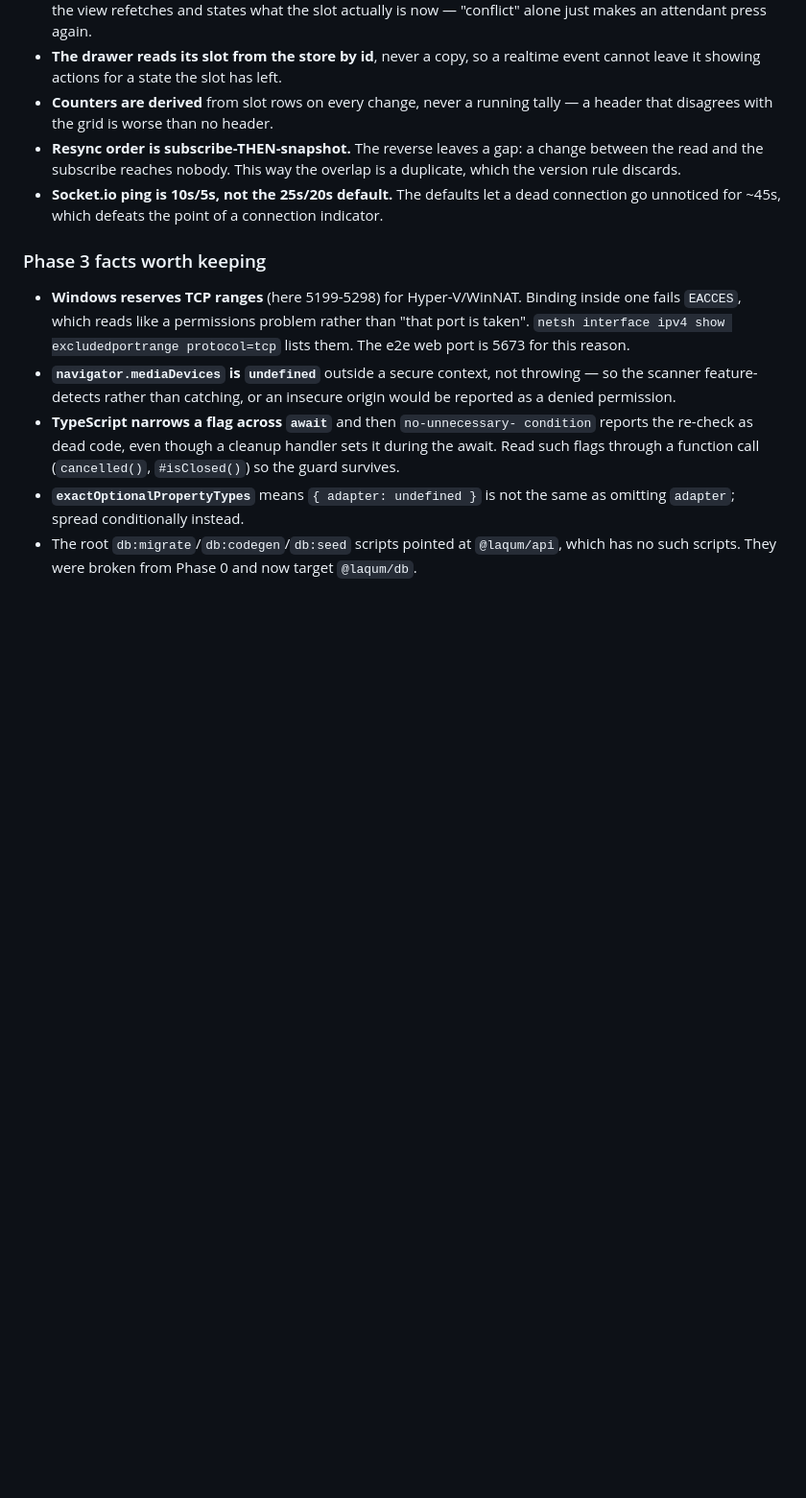
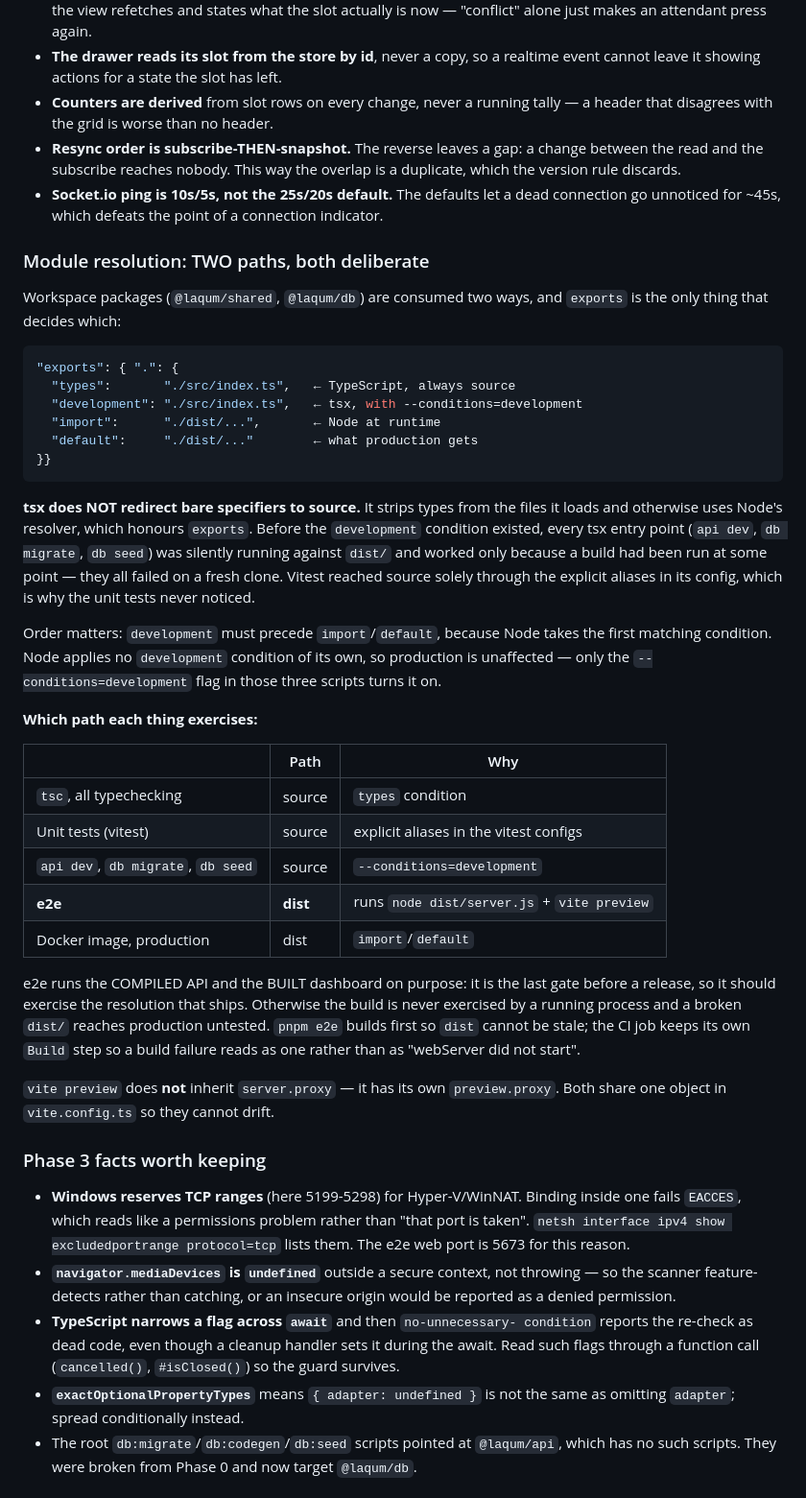
Before and after one commit to qwaziestatic/laqum, a Markdown page: CLAUDE.md, the part around the change. Shown at 96% size. GitHub-like rendering; blank space fills up the shorter version.

Commit message:
docs: record the two module-resolution paths
CLAUDE.md gains a "Module resolution" section: the exports map, why tsx
does not redirect bare specifiers to source, why the development condition
must precede import/default, and a table of which path each tool
exercises. README notes that development needs no build, and that e2e runs
the compiled artefacts deliberately.

Co-Authored-By: Claude Opus 5 <noreply@anthropic.com>

````diff
--- a/CLAUDE.md
+++ b/CLAUDE.md
@@ -550,6 +550,54 @@ in the state machine becomes a new test. **Verified:** removing the
   dead connection go unnoticed for ~45s, which defeats the point of a
   connection indicator.
 
+### Module resolution: TWO paths, both deliberate
+
+Workspace packages (`@laqum/shared`, `@laqum/db`) are consumed two ways, and
+`exports` is the only thing that decides which:
+
+```json
+"exports": { ".": {
+  "types":       "./src/index.ts",   ← TypeScript, always source
+  "development": "./src/index.ts",   ← tsx, with --conditions=development
+  "import":      "./dist/...",       ← Node at runtime
+  "default":     "./dist/..."        ← what production gets
+}}
+```
+
+**tsx does NOT redirect bare specifiers to source.** It strips types from the
+files it loads and otherwise uses Node's resolver, which honours `exports`.
+Before the `development` condition existed, every tsx entry point
+(`api dev`, `db migrate`, `db seed`) was silently running against `dist/` and
+worked only because a build had been run at some point — they all failed on a
+fresh clone. Vitest reached source solely through the explicit aliases in its
+config, which is why the unit tests never noticed.
+
+Order matters: `development` must precede `import`/`default`, because Node
+takes the first matching condition. Node applies no `development` condition of
+its own, so production is unaffected — only the `--conditions=development`
+flag in those three scripts turns it on.
+
+**Which path each thing exercises:**
+
+|                                    | Path     | Why                                         |
+| ---------------------------------- | -------- | ------------------------------------------- |
+| `tsc`, all typechecking            | source   | `types` condition                           |
+| Unit tests (vitest)                | source   | explicit aliases in the vitest configs      |
+| `api dev`, `db migrate`, `db seed` | source   | `--conditions=development`                  |
+| **e2e**                            | **dist** | runs `node dist/server.js` + `vite preview` |
+| Docker image, production           | dist     | `import`/`default`                          |
+
+e2e runs the COMPILED API and the BUILT dashboard on purpose: it is the last
+gate before a release, so it should exercise the resolution that ships.
+Otherwise the build is never exercised by a running process and a broken
+`dist/` reaches production untested. `pnpm e2e` builds first so `dist` cannot
+be stale; the CI job keeps its own `Build` step so a build failure reads as
+one rather than as "webServer did not start".
+
+`vite preview` does **not** inherit `server.proxy` — it has its own
+`preview.proxy`. Both share one object in `vite.config.ts` so they cannot
+drift.
+
 ### Phase 3 facts worth keeping
 
 - **Windows reserves TCP ranges** (here 5199-5298) for Hyper-V/WinNAT. Binding
````
Also changed, not shown: README.md (+15 -5 lines).
